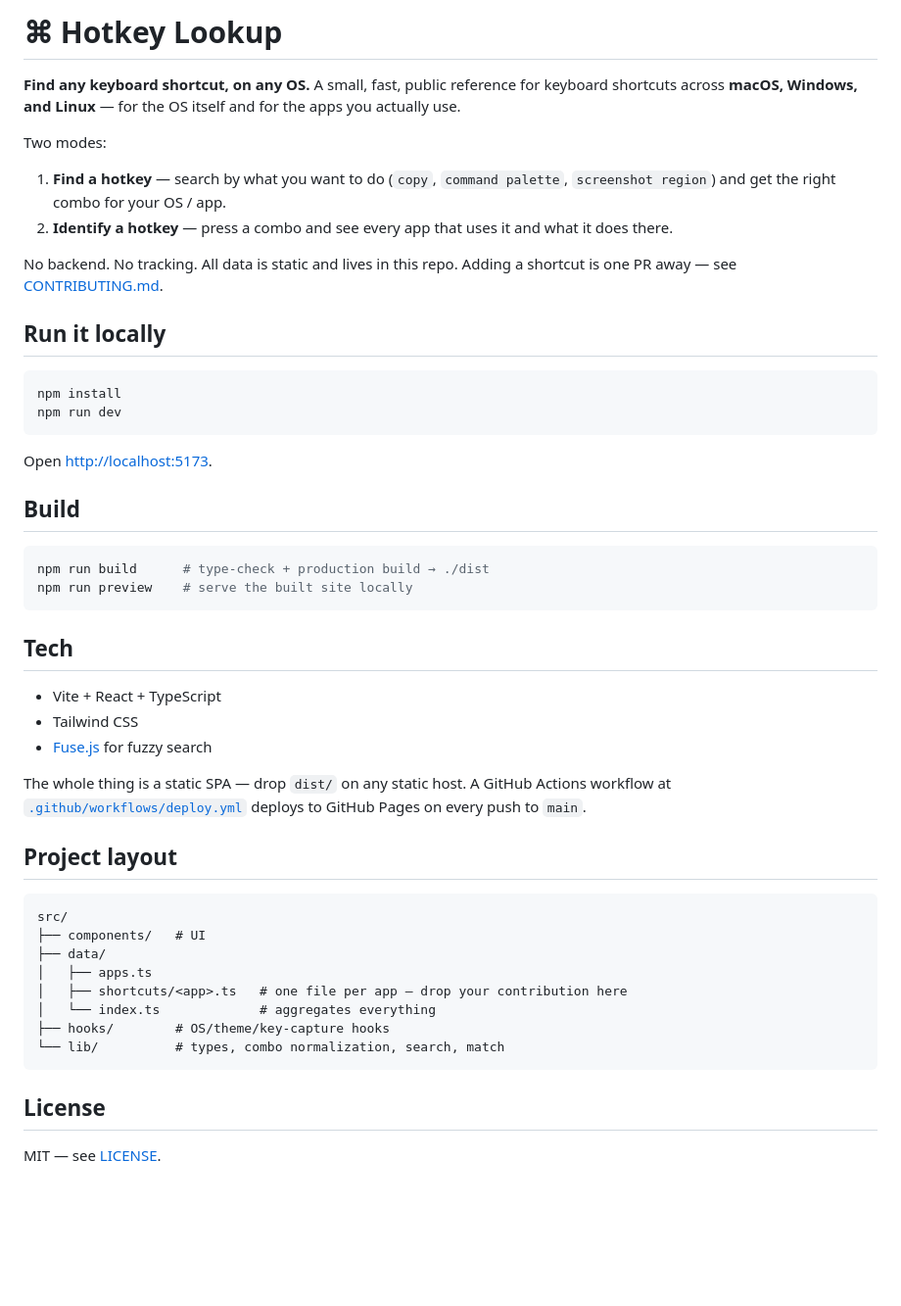
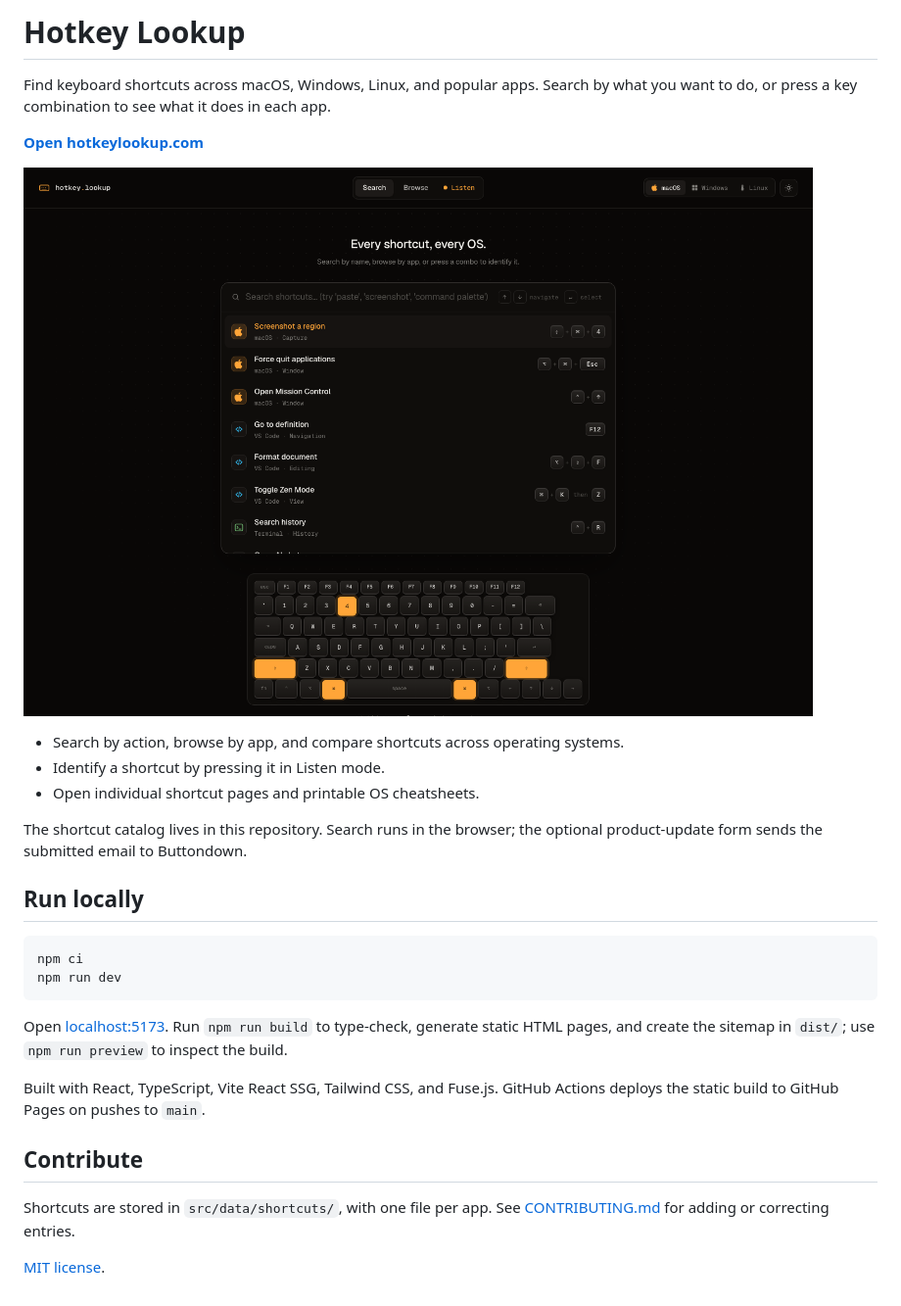
Before and after one commit to keyanfayaz/hotkey-lookup, a Markdown page: README.md, the part around the change. Shown at 98% size. Drawn GitHub-style; pictures changed too: docs/screenshots/hotkey-lookup.png (added); blank space fills up the shorter version.

Commit message:
Clarify project overview and setup (#3)

````diff
--- a/README.md
+++ b/README.md
@@ -1,58 +1,36 @@
-# ⌘ Hotkey Lookup
+# Hotkey Lookup
 
-**Find any keyboard shortcut, on any OS.** A small, fast, public reference for
-keyboard shortcuts across **macOS, Windows, and Linux** — for the OS itself and
-for the apps you actually use.
+Find keyboard shortcuts across macOS, Windows, Linux, and popular apps. Search by
+what you want to do, or press a key combination to see what it does in each app.
 
-Two modes:
+**[Open hotkeylookup.com](https://hotkeylookup.com)**
 
-1. **Find a hotkey** — search by what you want to do (`copy`, `command palette`,
-   `screenshot region`) and get the right combo for your OS / app.
-2. **Identify a hotkey** — press a combo and see every app that uses it and
-   what it does there.
+![Hotkey Lookup showing shortcut search and an interactive keyboard](docs/screenshots/hotkey-lookup.png)
 
-No backend. No tracking. All data is static and lives in this repo. Adding a
-shortcut is one PR away — see [CONTRIBUTING.md](./CONTRIBUTING.md).
+- Search by action, browse by app, and compare shortcuts across operating systems.
+- Identify a shortcut by pressing it in Listen mode.
+- Open individual shortcut pages and printable OS cheatsheets.
 
-## Run it locally
+The shortcut catalog lives in this repository. Search runs in the browser; the
+optional product-update form sends the submitted email to Buttondown.
 
-```bash
-npm install
+## Run locally
+
+```sh
+npm ci
 npm run dev
 ```
 
-Open <http://localhost:5173>.
+Open [localhost:5173](http://localhost:5173). Run `npm run build` to type-check,
+generate static HTML pages, and create the sitemap in `dist/`; use
+`npm run preview` to inspect the build.
 
-## Build
+Built with React, TypeScript, Vite React SSG, Tailwind CSS, and Fuse.js. GitHub
+Actions deploys the static build to GitHub Pages on pushes to `main`.
 
-```bash
-npm run build      # type-check + production build → ./dist
-npm run preview    # serve the built site locally
-```
+## Contribute
 
-## Tech
+Shortcuts are stored in `src/data/shortcuts/`, with one file per app. See
+[CONTRIBUTING.md](CONTRIBUTING.md) for adding or correcting entries.
 
-- Vite + React + TypeScript
-- Tailwind CSS
-- [Fuse.js](https://www.fusejs.io/) for fuzzy search
-
-The whole thing is a static SPA — drop `dist/` on any static host. A GitHub
-Actions workflow at [`.github/workflows/deploy.yml`](./.github/workflows/deploy.yml)
-deploys to GitHub Pages on every push to `main`.
-
-## Project layout
-
-```
-src/
-├── components/   # UI
-├── data/
-│   ├── apps.ts
-│   ├── shortcuts/<app>.ts   # one file per app — drop your contribution here
-│   └── index.ts             # aggregates everything
-├── hooks/        # OS/theme/key-capture hooks
-└── lib/          # types, combo normalization, search, match
-```
-
-## License
-
-MIT — see [LICENSE](./LICENSE).
+[MIT license](LICENSE).
````
